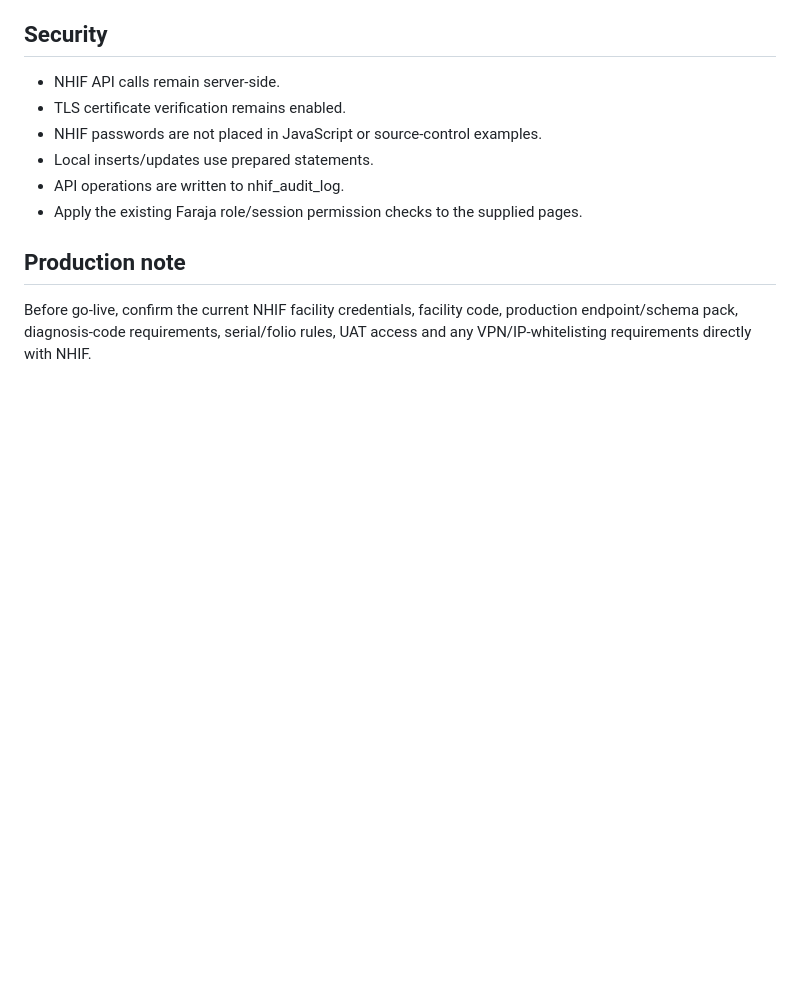
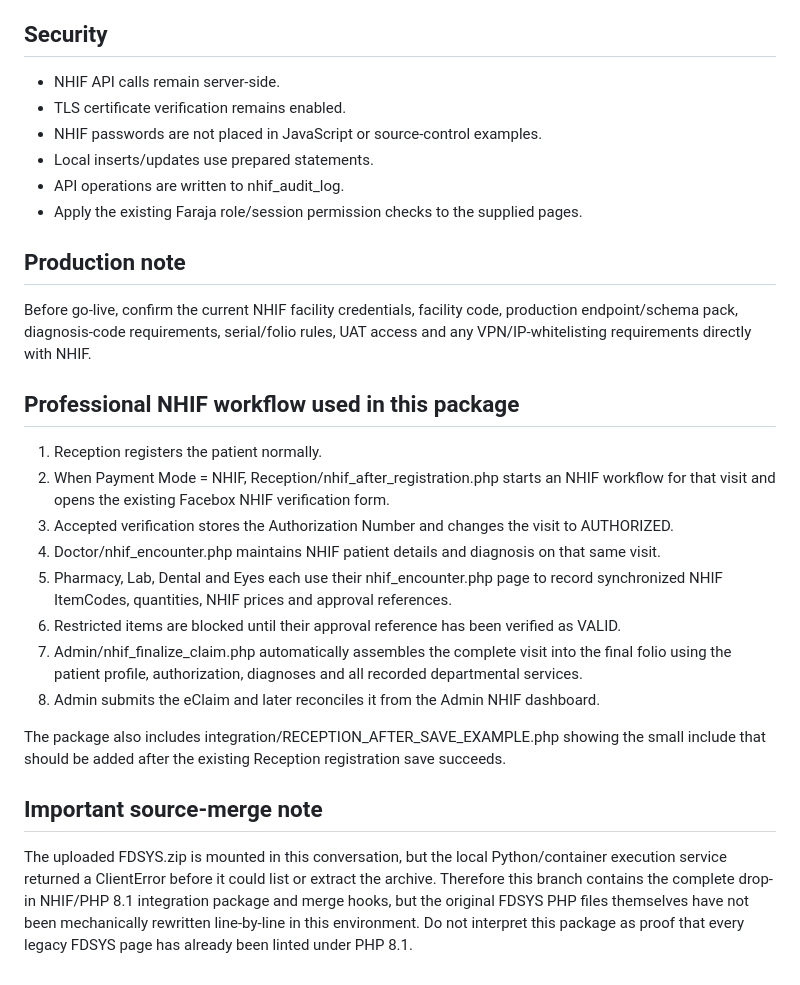
Before and after one commit to Godmat54/H, a Markdown page: README.md, the part around the change. Drawn GitHub-style; blank space fills up the shorter version.

Commit message:
Document Reception-triggered end-to-end NHIF workflow

```diff
--- a/README.md
+++ b/README.md
@@ -98,3 +98,20 @@ Do not redesign the HTML/CSS template just to modernize PHP. Convert the shared
 ## Production note
 
 Before go-live, confirm the current NHIF facility credentials, facility code, production endpoint/schema pack, diagnosis-code requirements, serial/folio rules, UAT access and any VPN/IP-whitelisting requirements directly with NHIF.
+
+## Professional NHIF workflow used in this package
+
+1. Reception registers the patient normally.
+2. When Payment Mode = NHIF, Reception/nhif_after_registration.php starts an NHIF workflow for that visit and opens the existing Facebox NHIF verification form.
+3. Accepted verification stores the Authorization Number and changes the visit to AUTHORIZED.
+4. Doctor/nhif_encounter.php maintains NHIF patient details and diagnosis on that same visit.
+5. Pharmacy, Lab, Dental and Eyes each use their nhif_encounter.php page to record synchronized NHIF ItemCodes, quantities, NHIF prices and approval references.
+6. Restricted items are blocked until their approval reference has been verified as VALID.
+7. Admin/nhif_finalize_claim.php automatically assembles the complete visit into the final folio using the patient profile, authorization, diagnoses and all recorded departmental services.
+8. Admin submits the eClaim and later reconciles it from the Admin NHIF dashboard.
+
+The package also includes integration/RECEPTION_AFTER_SAVE_EXAMPLE.php showing the small include that should be added after the existing Reception registration save succeeds.
+
+## Important source-merge note
+
+The uploaded FDSYS.zip is mounted in this conversation, but the local Python/container execution service returned a ClientError before it could list or extract the archive. Therefore this branch contains the complete drop-in NHIF/PHP 8.1 integration package and merge hooks, but the original FDSYS PHP files themselves have not been mechanically rewritten line-by-line in this environment. Do not interpret this package as proof that every legacy FDSYS page has already been linted under PHP 8.1.
```
